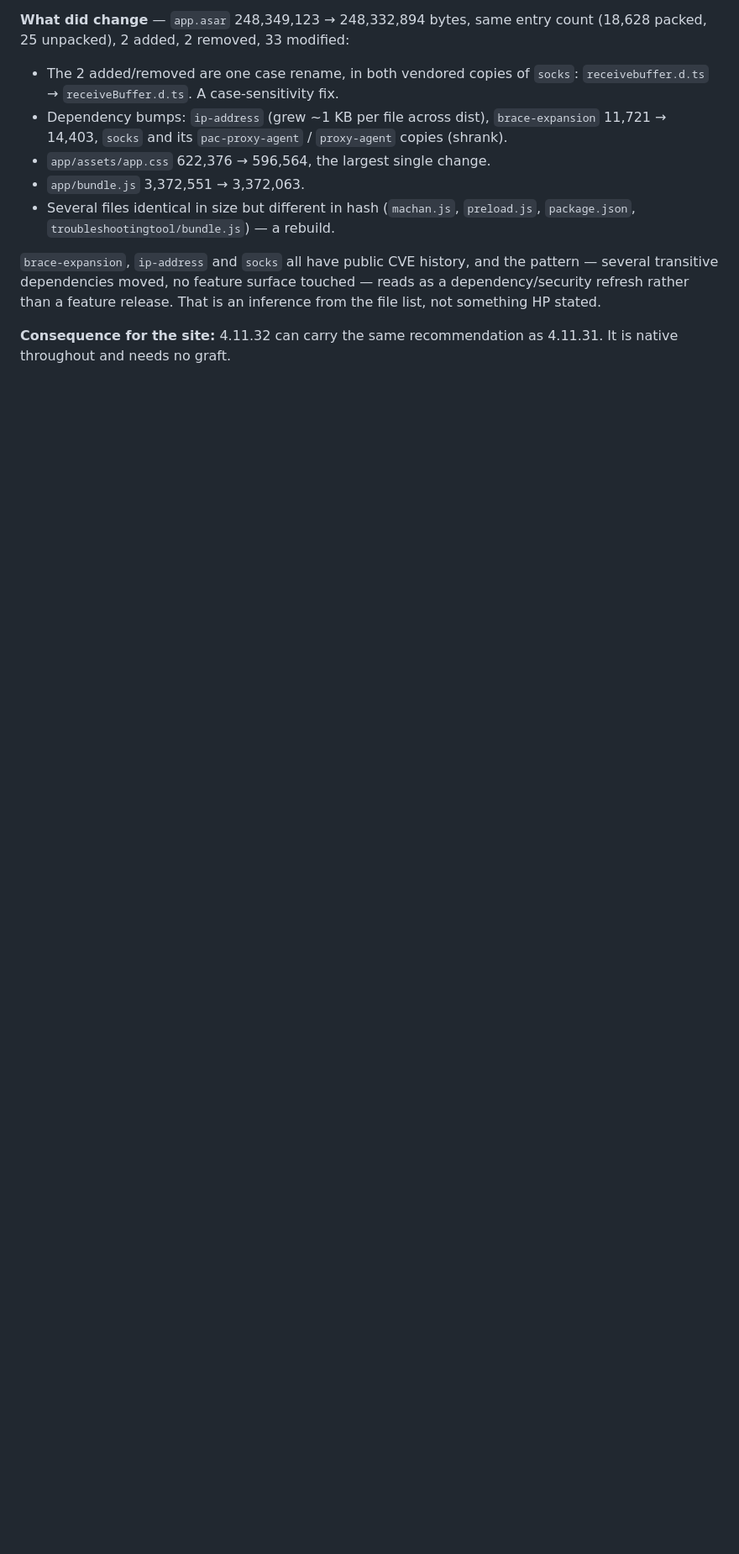
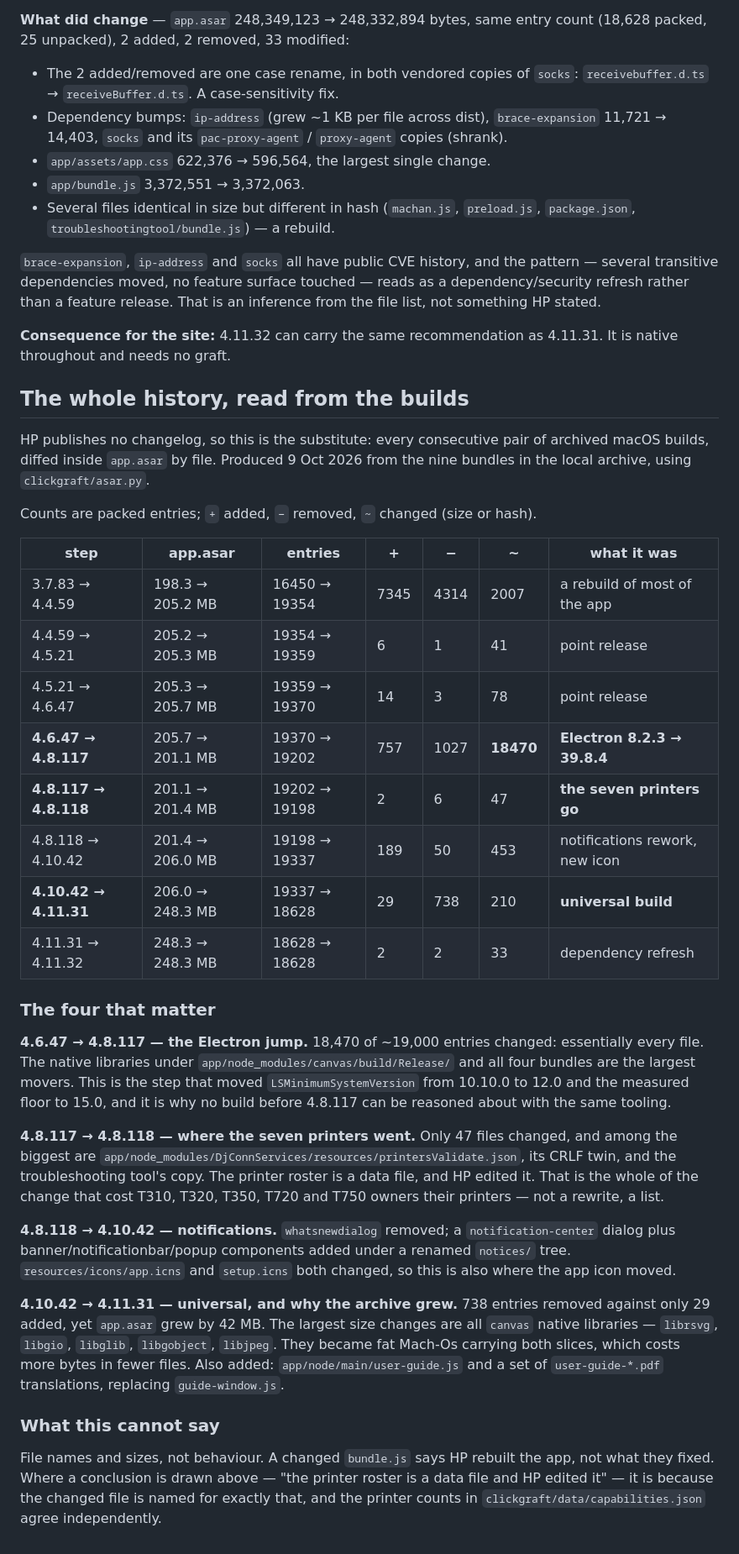
Before and after one commit to taggie313/ClickGraft, a Markdown page: docs/hp-version-changes.md, the part around the change. Shown at 84% size. Rendered like a GitHub page; blank space fills up the shorter version.

Commit message:
Diff every archived build, since HP documents none of them
Eight consecutive pairs across the nine archived macOS builds, compared inside
app.asar by file, using clickgraft/asar.py. HP publishes no changelog — no notes
field in the update feed, no notes file on the server — so this is the
substitute, and it is mechanical rather than remembered.

What it shows, and did not have to be taken on faith:

4.6.47 -> 4.8.117 changed 18,470 of ~19,000 entries. That is the Electron
8.2.3 -> 39.8.4 jump, and it is why nothing below 4.8.117 answers to the same
tooling or the same macOS floor.

4.8.117 -> 4.8.118 changed 47 files, and among the largest are
DjConnServices/resources/printersValidate.json, its CRLF twin, and the
troubleshooting tool's copy. The seven T-series printers were not lost to a
rewrite; HP edited a list. The printer counts already in capabilities.json
agree, independently measured.

4.10.42 -> 4.11.31 removed 738 entries and added 29, yet app.asar grew 42 MB.
The biggest movers are the canvas native libraries, which became fat Mach-Os:
both slices cost more bytes in fewer files. That is the universal transition,
visible in the archive's own byte counts.

4.11.31 -> 4.11.32 is 33 files and two case renames, already recorded above.

The section closes by naming what the method cannot do: a changed bundle.js
says HP rebuilt something, not what they fixed. The one inference drawn is
flagged as an inference and corroborated against a second source.

```diff
--- a/docs/hp-version-changes.md
+++ b/docs/hp-version-changes.md
@@ -204,3 +204,58 @@ an inference from the file list, not something HP stated.
 
 **Consequence for the site:** 4.11.32 can carry the same recommendation as
 4.11.31. It is native throughout and needs no graft.
+
+## The whole history, read from the builds
+
+HP publishes no changelog, so this is the substitute: every consecutive pair of
+archived macOS builds, diffed inside `app.asar` by file. Produced 9 Oct 2026
+from the nine bundles in the local archive, using `clickgraft/asar.py`.
+
+Counts are packed entries; `+` added, `−` removed, `~` changed (size or hash).
+
+| step | app.asar | entries | + | − | ~ | what it was |
+|---|---|---|---|---|---|---|
+| 3.7.83 → 4.4.59 | 198.3 → 205.2 MB | 16450 → 19354 | 7345 | 4314 | 2007 | a rebuild of most of the app |
+| 4.4.59 → 4.5.21 | 205.2 → 205.3 MB | 19354 → 19359 | 6 | 1 | 41 | point release |
+| 4.5.21 → 4.6.47 | 205.3 → 205.7 MB | 19359 → 19370 | 14 | 3 | 78 | point release |
+| **4.6.47 → 4.8.117** | 205.7 → 201.1 MB | 19370 → 19202 | 757 | 1027 | **18470** | **Electron 8.2.3 → 39.8.4** |
+| **4.8.117 → 4.8.118** | 201.1 → 201.4 MB | 19202 → 19198 | 2 | 6 | 47 | **the seven printers go** |
+| 4.8.118 → 4.10.42 | 201.4 → 206.0 MB | 19198 → 19337 | 189 | 50 | 453 | notifications rework, new icon |
+| **4.10.42 → 4.11.31** | 206.0 → 248.3 MB | 19337 → 18628 | 29 | 738 | 210 | **universal build** |
+| 4.11.31 → 4.11.32 | 248.3 → 248.3 MB | 18628 → 18628 | 2 | 2 | 33 | dependency refresh |
+
+### The four that matter
+
+**4.6.47 → 4.8.117 — the Electron jump.** 18,470 of ~19,000 entries changed:
+essentially every file. The native libraries under
+`app/node_modules/canvas/build/Release/` and all four bundles are the largest
+movers. This is the step that moved `LSMinimumSystemVersion` from 10.10.0 to
+12.0 and the measured floor to 15.0, and it is why no build before 4.8.117 can
+be reasoned about with the same tooling.
+
+**4.8.117 → 4.8.118 — where the seven printers went.** Only 47 files changed,
+and among the biggest are
+`app/node_modules/DjConnServices/resources/printersValidate.json`, its CRLF
+twin, and the troubleshooting tool's copy. The printer roster is a data file,
+and HP edited it. That is the whole of the change that cost T310, T320, T350,
+T720 and T750 owners their printers — not a rewrite, a list.
+
+**4.8.118 → 4.10.42 — notifications.** `whatsnewdialog` removed; a
+`notification-center` dialog plus banner/notificationbar/popup components added
+under a renamed `notices/` tree. `resources/icons/app.icns` and `setup.icns`
+both changed, so this is also where the app icon moved.
+
+**4.10.42 → 4.11.31 — universal, and why the archive grew.** 738 entries
+removed against only 29 added, yet `app.asar` grew by 42 MB. The largest size
+changes are all `canvas` native libraries — `librsvg`, `libgio`, `libglib`,
+`libgobject`, `libjpeg`. They became fat Mach-Os carrying both slices, which
+costs more bytes in fewer files. Also added: `app/node/main/user-guide.js` and
+a set of `user-guide-*.pdf` translations, replacing `guide-window.js`.
+
+### What this cannot say
+
+File names and sizes, not behaviour. A changed `bundle.js` says HP rebuilt the
+app, not what they fixed. Where a conclusion is drawn above — "the printer
+roster is a data file and HP edited it" — it is because the changed file is
+named for exactly that, and the printer counts in
+`clickgraft/data/capabilities.json` agree independently.
```
